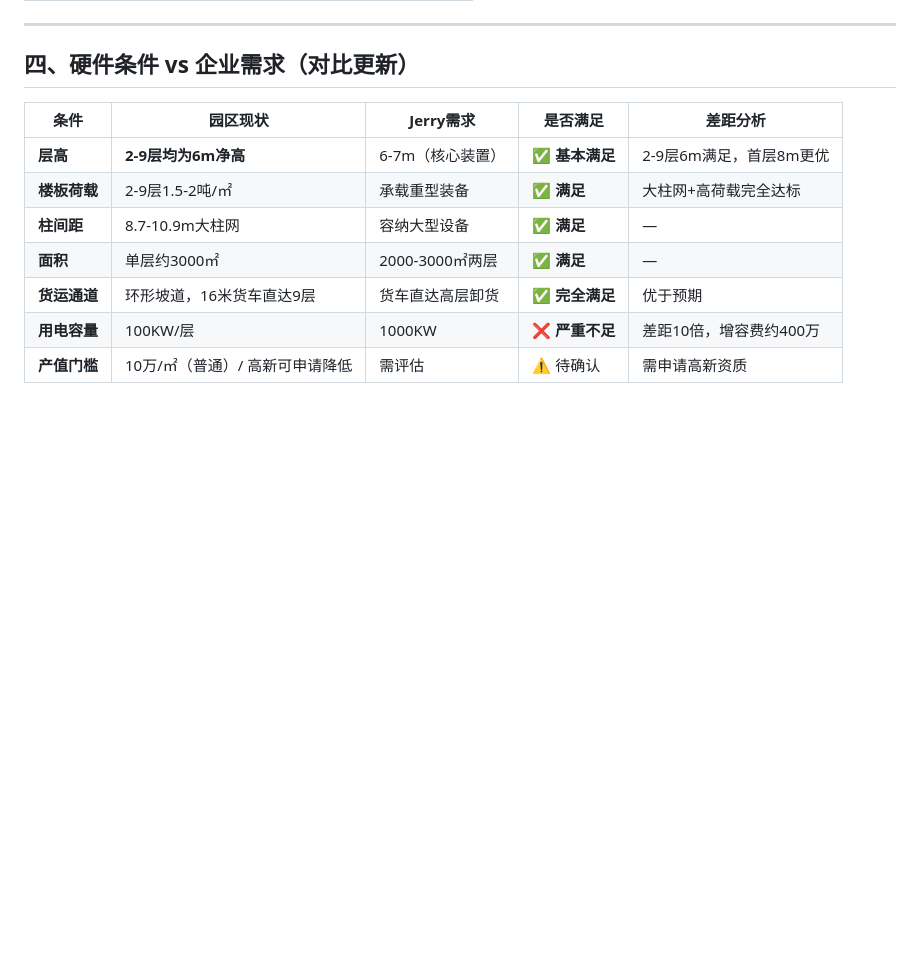
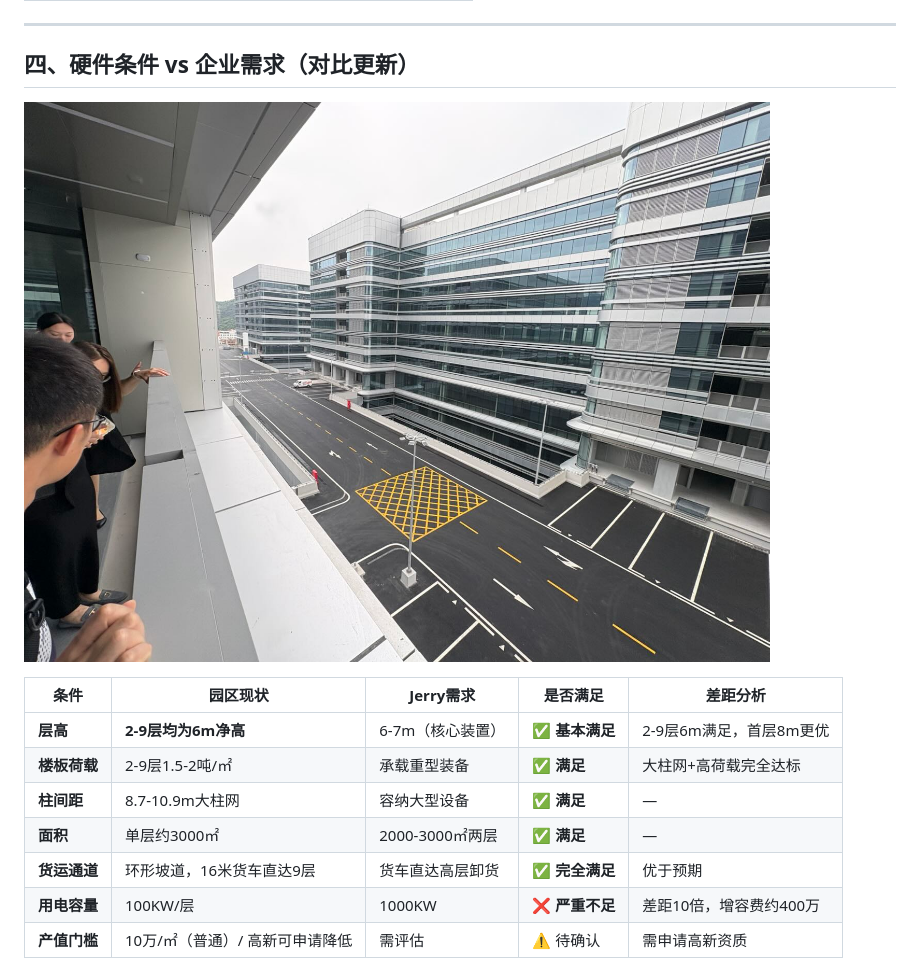
Before and after one commit to gesilajerry/gesila_wiki, a Markdown page: 02_Knowledge/项目复盘/南山智造_红花岭基地项目调研报告_20260420.md, the part around one of its changes. GitHub-like rendering; pictures changed too: images/honghualing_park.jpg (added); blank space fills up the shorter version.

```diff
--- a/02_Knowledge/项目复盘/南山智造_红花岭基地项目调研报告_20260420.md
+++ b/02_Knowledge/项目复盘/南山智造_红花岭基地项目调研报告_20260420.md
@@ -74,6 +76,8 @@
 ---
 
 ## 四、硬件条件 vs 企业需求（对比更新）
+
+![园区外立面：百叶+玻璃幕墙幕墙+环形坡道](https://github.com/gesilajerry/gesila_wiki/raw/main/images/honghualing_park.jpg)
 
 | 条件 | 园区现状 | Jerry需求 | 是否满足 | 差距分析 |
 |------|----------|----------|----------|----------|
```
Also changed, not shown: other parts of 02_Knowledge/项目复盘/南山智造_红花岭基地项目调研报告_20260420.md (+2 -0 lines), images/honghualing_cctv.jpg (added), images/honghualing_indoor2.jpg (added).
